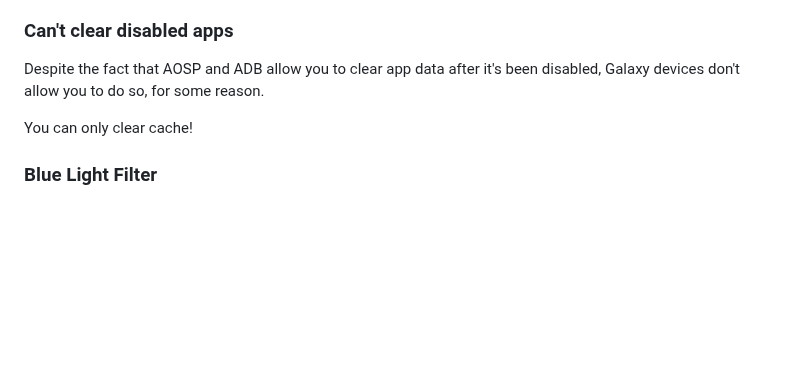
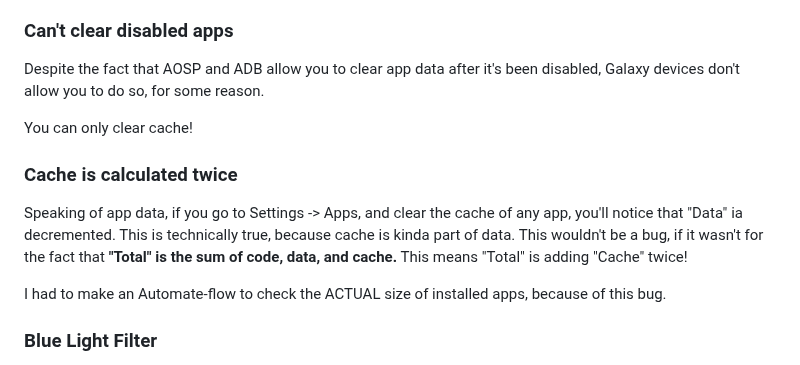
Before and after one commit to Rudxain/Samsung-rants, a Markdown page: index.md, the part around the change. GitHub-like rendering; blank space fills up the shorter version.

Commit message:
duped cache calculation

```diff
--- a/index.md
+++ b/index.md
@@ -99,6 +99,12 @@ Despite the fact that AOSP and ADB allow you to clear app data after it's been d
 
 You can only clear cache!
 
+### Cache is calculated twice
+
+Speaking of app data, if you go to Settings -> Apps, and clear the cache of any app, you'll notice that "Data" ia decremented. This is technically true, because cache is kinda part of data. This wouldn't be a bug, if it wasn't for the fact that **"Total" is the sum of code, data, and cache.** This means "Total" is adding "Cache" twice!
+
+I had to make an Automate-flow to check the ACTUAL size of installed apps, because of this bug.
+
 ### Blue Light Filter
 
 When I was looking at hidden app activities in my J3 Mission, I noticed S made its own "BLF" independent of AOSP's "Night Light",
```
